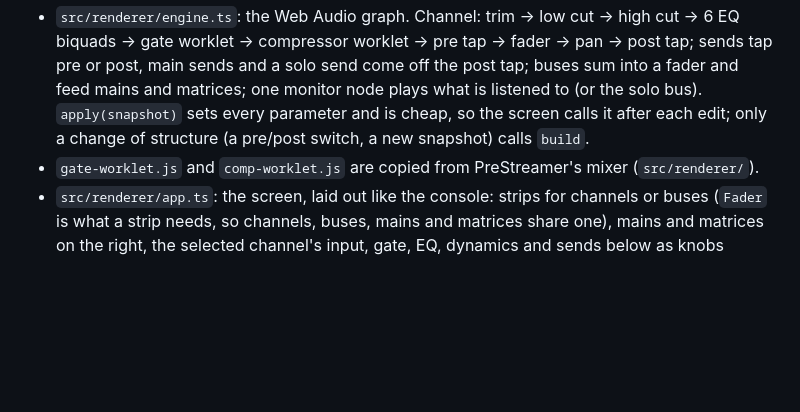
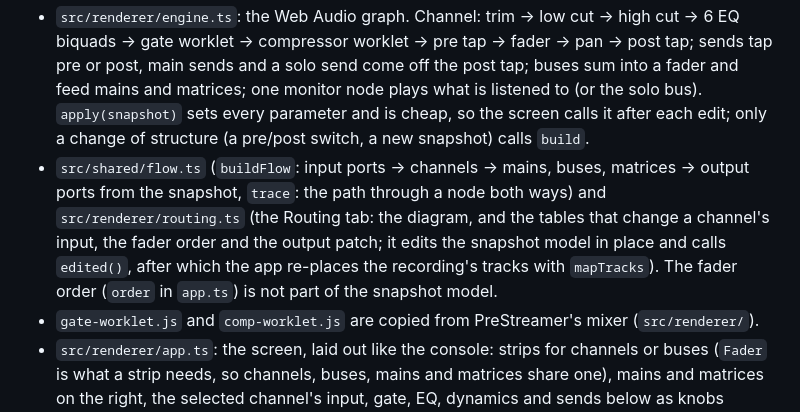
Before and after one commit to AC-Dubnica/wing-trainer, a Markdown page: CLAUDE.md, the part around the change. Rendered like a GitHub page; blank space fills up the shorter version.

```diff
--- a/CLAUDE.md
+++ b/CLAUDE.md
@@ -22,6 +22,7 @@ Dev hooks of the main process: `WING_TRAINER_EVAL="js"` runs JS in the page, pri
 
 - `src/shared`: model and pure logic. `snapshot.ts` (tolerant reader of the console's JSON; unknown or missing fields get neutral values), `convert.ts` (console value -> audio parameter), `checks.ts`, `diff.ts`, `multitrack.ts` (recorder track n -> input via `io.out.USB` -> channels patched to that input).
 - `src/renderer/engine.ts`: the Web Audio graph. Channel: trim -> low cut -> high cut -> 6 EQ biquads -> gate worklet -> compressor worklet -> pre tap -> fader -> pan -> post tap; sends tap pre or post, main sends and a solo send come off the post tap; buses sum into a fader and feed mains and matrices; one monitor node plays what is listened to (or the solo bus). `apply(snapshot)` sets every parameter and is cheap, so the screen calls it after each edit; only a change of structure (a pre/post switch, a new snapshot) calls `build`.
+- `src/shared/flow.ts` (`buildFlow`: input ports -> channels -> mains, buses, matrices -> output ports from the snapshot, `trace`: the path through a node both ways) and `src/renderer/routing.ts` (the Routing tab: the diagram, and the tables that change a channel's input, the fader order and the output patch; it edits the snapshot model in place and calls `edited()`, after which the app re-places the recording's tracks with `mapTracks`). The fader order (`order` in `app.ts`) is not part of the snapshot model.
 - `gate-worklet.js` and `comp-worklet.js` are copied from PreStreamer's mixer (`src/renderer/`).
 - `src/renderer/app.ts`: the screen, laid out like the console: strips for channels or buses (`Fader` is what a strip needs, so channels, buses, mains and matrices share one), mains and matrices on the right, the selected channel's input, gate, EQ, dynamics and sends below as knobs (`knob()`: drag, wheel, keys) and canvas graphs. `afterEdit()` runs after every edit (sound, little G E D lights, curves, counters). `src/shared/fader.ts` is the fader travel (also used by the meters and the dB scale), `src/shared/curves.ts` the EQ response and the gate and compressor curves. The channel colours are the console's 12 (`COLORS`).
 
```
Also changed, not shown: README.md (+13 -0 lines), docs/routing.png (added), 13 other files.
